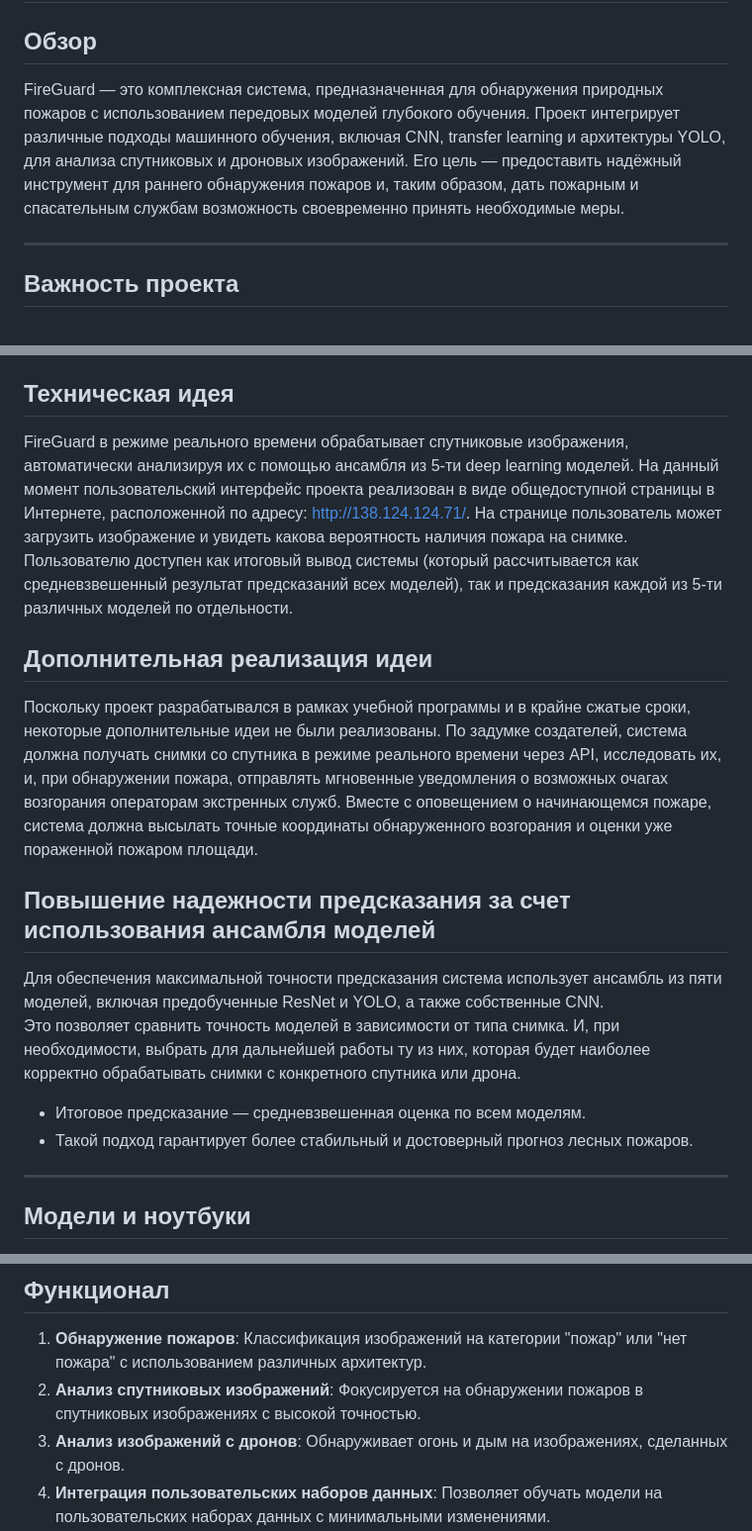
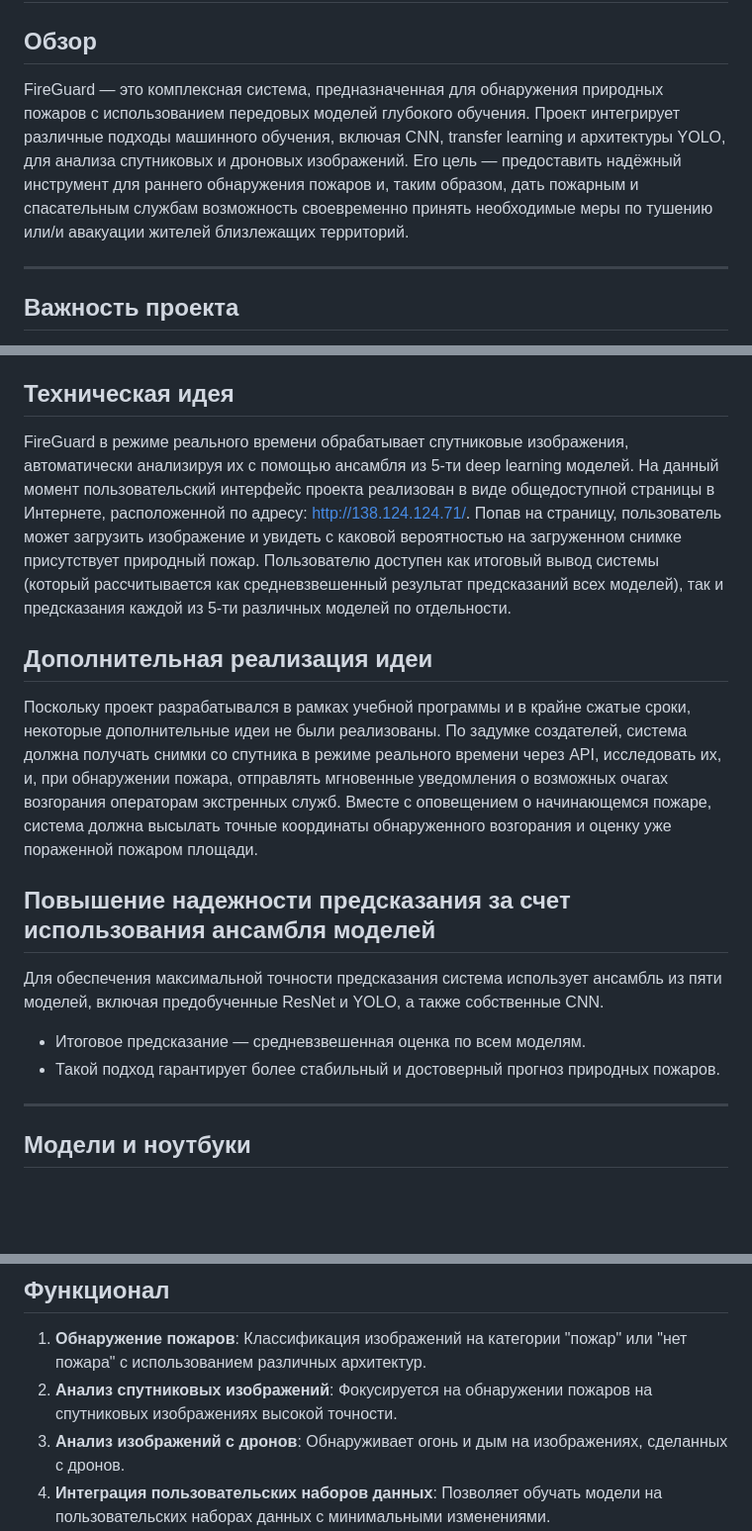
Before and after one commit to AndreyKotelnikov/MFTI_Hackathon_Fire_Guard, a Markdown page: README.md, 3 parts joined by grey strips. Shown at 99% size. Drawn GitHub-style; blank space fills up the shorter version.

```diff
--- a/README.md
+++ b/README.md
@@ -1,7 +1,7 @@
 # FireGuard Project
 
 ## Обзор
-FireGuard — это комплексная система, предназначенная для обнаружения природных пожаров с использованием передовых моделей глубокого обучения. Проект интегрирует различные подходы машинного обучения, включая CNN, transfer learning и архитектуры YOLO, для анализа спутниковых и дроновых изображений. Его цель — предоставить надёжный инструмент для раннего обнаружения пожаров и, таким образом, дать пожарным и спасательным службам возможность своевременно принять необходимые меры.
+FireGuard — это комплексная система, предназначенная для обнаружения природных пожаров с использованием передовых моделей глубокого обучения. Проект интегрирует различные подходы машинного обучения, включая CNN, transfer learning и архитектуры YOLO, для анализа спутниковых и дроновых изображений. Его цель — предоставить надёжный инструмент для раннего обнаружения пожаров и, таким образом, дать пожарным и спасательным службам возможность своевременно принять необходимые меры по тушению или/и авакуации жителей близлежащих территорий.
 
 ---
 
@@ -9,17 +9,15 @@ FireGuard — это комплексная система, предназнач
 В период с 2001 по 2023 площадь, выжженная природными пожарами, увеличивалась в среднем на 5,4% ежегодно (по данным World Resources Institute). Считается, что одна из главных причин учащения лесных пожаров — изменение климата, при этом участившиеся пожары еще больше способствуют разогреву атмосферы. За год природные пожары выбрасывают около 5–8 миллиардов тонн CO₂, что составляет 10–15% от общего уровня выбросов углекислого газа в мире. Одновременно с этим природные пожары загрязняют воздух, повышая уровень заболеваемости респираторными и сердечно-сосудистыми заболеваниями, наносят ущерб дикой природе и инфраструктуре, а устранение их последствий стоит государствам немалых денег. И поскольку с каждым годом риск природных пожаров только увеличивается, растет и потребность в их мониторинге и раннем обнаружении.
 
 ## Техническая идея
-FireGuard в режиме реального времени обрабатывает спутниковые изображения, автоматически анализируя их с помощью ансамбля из 5-ти deep learning моделей. На данный момент пользовательский интерфейс проекта реализован в виде общедоступной страницы в Интернете, расположенной по адресу: [http://138.124.124.71/](http://138.124.124.71/). На странице пользователь может загрузить изображение и увидеть какова вероятность наличия пожара на снимке. Пользователю доступен как итоговый вывод системы (который рассчитывается как средневзвешенный результат предсказаний всех моделей), так и предсказания каждой из 5-ти различных моделей по отдельности.
+FireGuard в режиме реального времени обрабатывает спутниковые изображения, автоматически анализируя их с помощью ансамбля из 5-ти deep learning моделей. На данный момент пользовательский интерфейс проекта реализован в виде общедоступной страницы в Интернете, расположенной по адресу: [http://138.124.124.71/](http://138.124.124.71/). Попав на страницу, пользователь может загрузить изображение и увидеть с каковой вероятностью на загруженном снимке присутствует природный пожар. Пользователю доступен как итоговый вывод системы (который рассчитывается как средневзвешенный результат предсказаний всех моделей), так и предсказания каждой из 5-ти различных моделей по отдельности.
 
 ## Дополнительная реализация идеи
-Поскольку проект разрабатывался в рамках учебной программы и в крайне сжатые сроки, некоторые дополнительные идеи не были реализованы. По задумке создателей, система должна получать снимки со спутника в режиме реального времени через API, исследовать их, и, при обнаружении пожара, отправлять мгновенные уведомления о возможных очагах возгорания операторам экстренных служб. Вместе с оповещением о начинающемся пожаре, система должна высылать точные координаты обнаруженного возгорания и оценки уже пораженной пожаром площади.
+Поскольку проект разрабатывался в рамках учебной программы и в крайне сжатые сроки, некоторые дополнительные идеи не были реализованы. По задумке создателей, система должна получать снимки со спутника в режиме реального времени через API, исследовать их, и, при обнаружении пожара, отправлять мгновенные уведомления о возможных очагах возгорания операторам экстренных служб. Вместе с оповещением о начинающемся пожаре, система должна высылать точные координаты обнаруженного возгорания и оценку уже пораженной пожаром площади.
 
 ## Повышение надежности предсказания за счет использования ансамбля моделей
 Для обеспечения максимальной точности предсказания система использует ансамбль из пяти моделей, включая предобученные ResNet и YOLO, а также собственные CNN.
-Это позволяет сравнить точность моделей в зависимости от типа снимка. И, при необходимости, выбрать для дальнейшей работы ту из них, которая будет наиболее корректно обрабатывать снимки с конкретного спутника или дрона.
 * Итоговое предсказание — средневзвешенная оценка по всем моделям.
-* Такой подход гарантирует более стабильный и достоверный прогноз лесных пожаров.
-
+* Такой подход гарантирует более стабильный и достоверный прогноз природных пожаров.
 ---
 
 ## Модели и ноутбуки
@@ -82,7 +80,7 @@ FireGuard/
 ## Функционал
 
 1. **Обнаружение пожаров**: Классификация изображений на категории "пожар" или "нет пожара" с использованием различных архитектур.
-2. **Анализ спутниковых изображений**: Фокусируется на обнаружении пожаров в спутниковых изображениях с высокой точностью.
+2. **Анализ спутниковых изображений**: Фокусируется на обнаружении пожаров на спутниковых изображениях высокой точности.
 3. **Анализ изображений с дронов**: Обнаруживает огонь и дым на изображениях, сделанных с дронов.
 4. **Интеграция пользовательских наборов данных**: Позволяет обучать модели на пользовательских наборах данных с минимальными изменениями.
 5. **Веб-интерфейс**: Обеспечивает мониторинг в реальном времени и визуализацию предсказаний.
```
